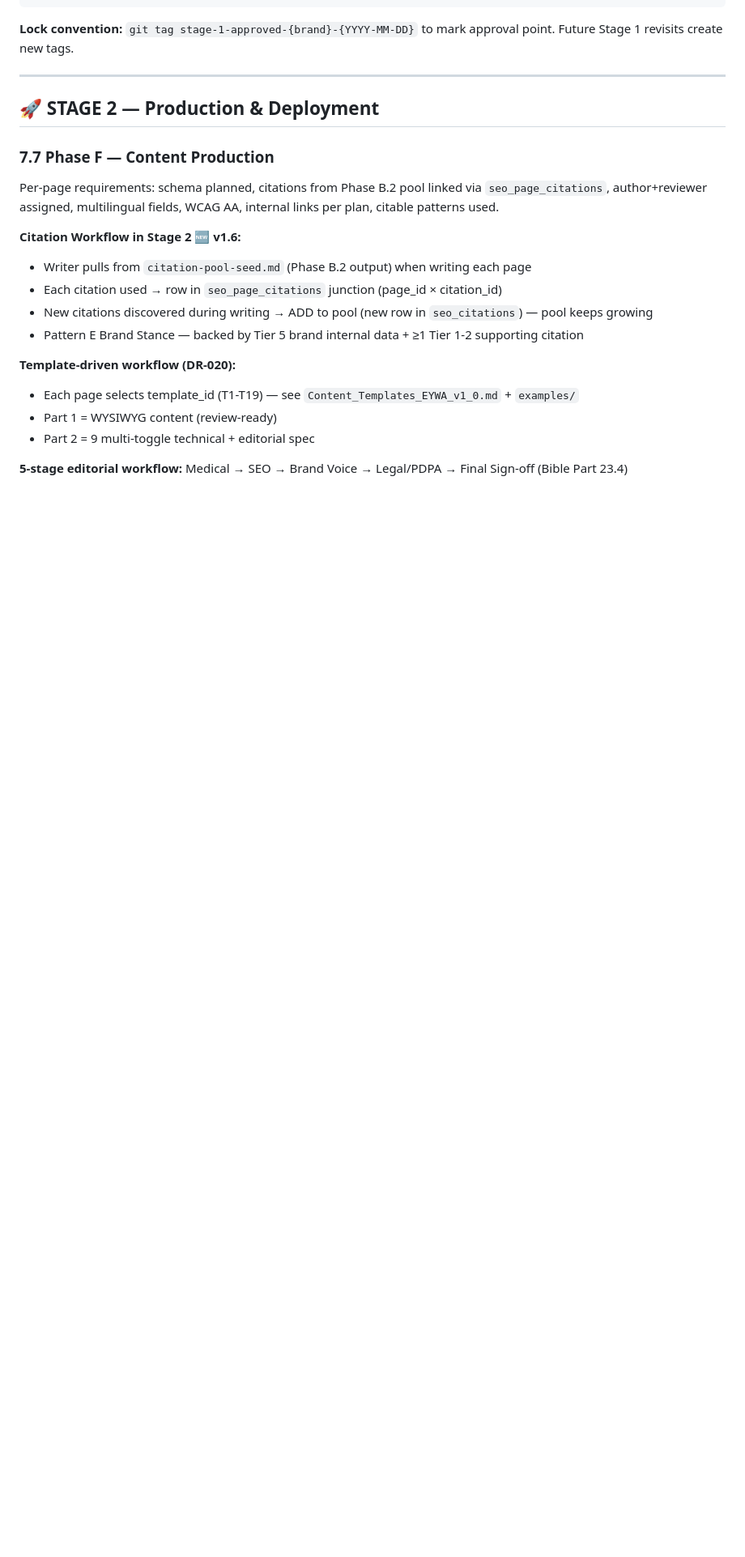
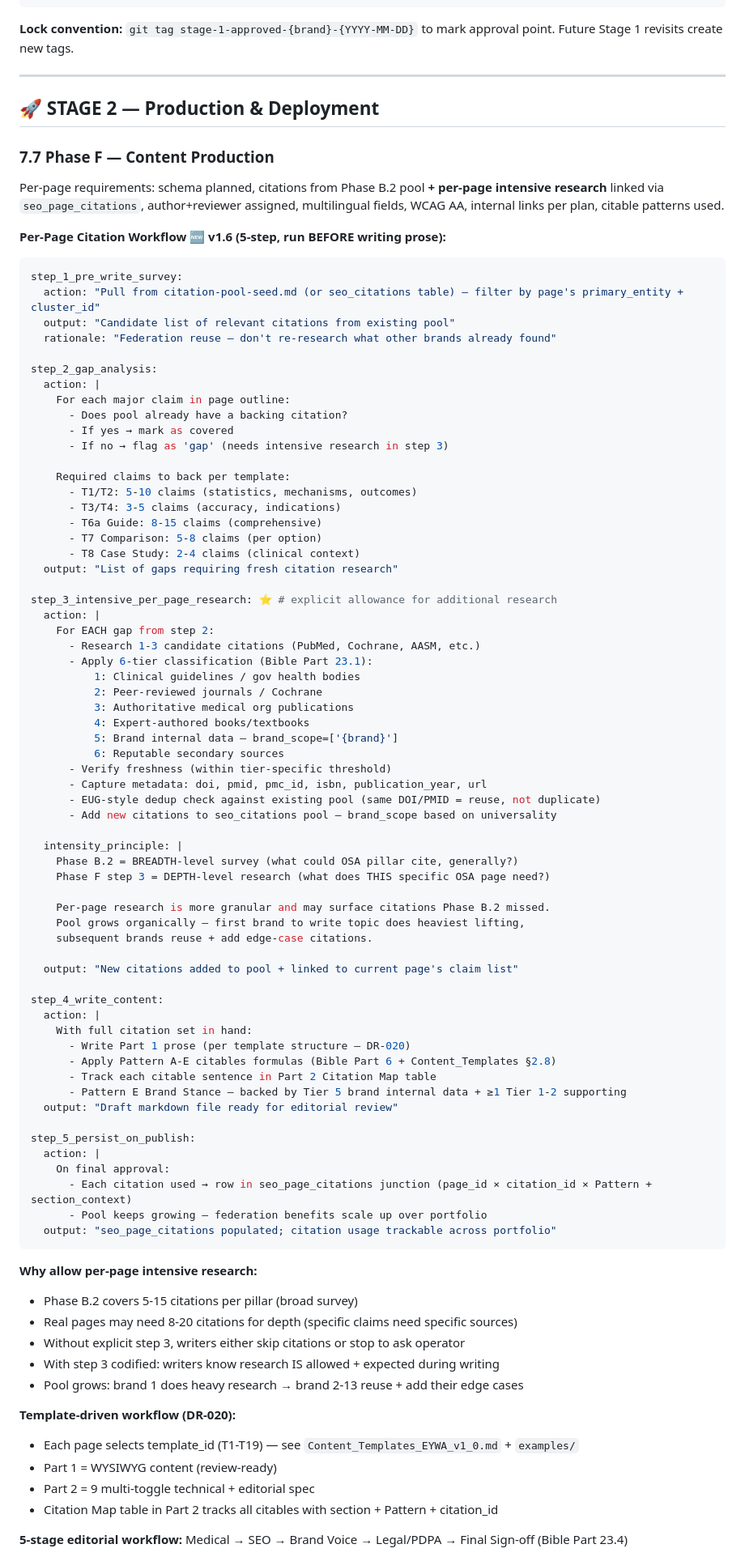
Before and after one commit to the-gifted-digital/eywa-protocol-spec, a Markdown page: EYWA_HANDOVER.md, the part around one of its changes. Shown at 81% size. GitHub-like rendering; blank space fills up the shorter version.

Commit message:
Phase F citation workflow — explicit 5-step incl. per-page intensive research
Operator clarified: writers should be allowed (and expected) to do
ADDITIONAL citation research during page writing, not only rely on Phase B.2
pool. Made this an explicit step-by-step workflow.

Phase F citation workflow (5 steps, run before writing prose):

Step 1: Pre-Write Survey
  - Pull from citation-pool-seed.md filtered by page entity + cluster
  - Federation reuse — don't re-research what other brands found

Step 2: Gap Analysis
  - For each major claim in page outline, check pool coverage
  - Flag gaps requiring fresh research
  - Required claim count per template:
    T1/T2: 5-10 / T3-T4: 3-5 / T6a: 8-15 / T7: 5-8 / T8: 2-4

Step 3: Intensive Per-Page Research ⭐
  - For each gap: 1-3 candidate citations researched
  - 6-tier classification + freshness + dedup against pool
  - New citations added to seo_citations
  - "Phase B.2 = breadth, Phase F step 3 = depth" principle codified
  - Pool grows — first brand does heavy lifting, others reuse + add edges

Step 4: Write Content (with full citation set)
  - Apply Pattern A-E formulas (Bible Part 6 + Content_Templates §2.8)
  - Track each citable in Part 2 Citation Map (DR-020 v1.2)
  - Pattern E backed by Tier 5 brand data + ≥1 Tier 1-2 support

Step 5: Persist on Publish
  - Used citations → seo_page_citations junction
  - Pool keeps growing — federation benefits scale across 13 brands

Also added breadth/depth scope note in Phase B.2 pointing forward to §7.7.

5-stage editorial workflow now also explicitly:
  - Medical review checks tier ≥3 for primary evidence
  - SEO review checks Pattern A-E coverage minimums
  - Citation freshness re-checked at this stage

Why this matters:
  - Without explicit step 3, writers either skip citations or stop to ask
  - Codified step 3 = writers know research IS allowed + expected
  - Solves real problem: Phase B.2 broad survey can't anticipate every
    page-specific claim that needs backing

No DR change. Stage 1/2 structure preserved. Workflow refinement only.

Co-Authored-By: Claude Opus 4.7 (1M context) <noreply@anthropic.com>

````diff
--- a/EYWA_HANDOVER.md
+++ b/EYWA_HANDOVER.md
@@ -1605,17 +1607,85 @@ stage_1_gate_checklist:
 
 ### 7.7 Phase F — Content Production
 
-Per-page requirements: schema planned, citations from Phase B.2 pool linked via `seo_page_citations`, author+reviewer assigned, multilingual fields, WCAG AA, internal links per plan, citable patterns used.
-
-**Citation Workflow in Stage 2 🆕 v1.6:**
-- Writer pulls from `citation-pool-seed.md` (Phase B.2 output) when writing each page
-- Each citation used → row in `seo_page_citations` junction (page_id × citation_id)
-- New citations discovered during writing → ADD to pool (new row in `seo_citations`) — pool keeps growing
-- Pattern E Brand Stance — backed by Tier 5 brand internal data + ≥1 Tier 1-2 supporting citation
+Per-page requirements: schema planned, citations from Phase B.2 pool **+ per-page intensive research** linked via `seo_page_citations`, author+reviewer assigned, multilingual fields, WCAG AA, internal links per plan, citable patterns used.
+
+**Per-Page Citation Workflow 🆕 v1.6 (5-step, run BEFORE writing prose):**
+
+```yaml
+step_1_pre_write_survey:
+  action: "Pull from citation-pool-seed.md (or seo_citations table) — filter by page's primary_entity + cluster_id"
+  output: "Candidate list of relevant citations from existing pool"
+  rationale: "Federation reuse — don't re-research what other brands already found"
+
+step_2_gap_analysis:
+  action: |
+    For each major claim in page outline:
+      - Does pool already have a backing citation?
+      - If yes → mark as covered
+      - If no → flag as 'gap' (needs intensive research in step 3)
+
+    Required claims to back per template:
+      - T1/T2: 5-10 claims (statistics, mechanisms, outcomes)
+      - T3/T4: 3-5 claims (accuracy, indications)
+      - T6a Guide: 8-15 claims (comprehensive)
+      - T7 Comparison: 5-8 claims (per option)
+      - T8 Case Study: 2-4 claims (clinical context)
+  output: "List of gaps requiring fresh citation research"
+
+step_3_intensive_per_page_research: ⭐ # explicit allowance for additional research
+  action: |
+    For EACH gap from step 2:
+      - Research 1-3 candidate citations (PubMed, Cochrane, AASM, etc.)
+      - Apply 6-tier classification (Bible Part 23.1):
+          1: Clinical guidelines / gov health bodies
+          2: Peer-reviewed journals / Cochrane
+          3: Authoritative medical org publications
+          4: Expert-authored books/textbooks
+          5: Brand internal data — brand_scope=['{brand}']
+          6: Reputable secondary sources
+      - Verify freshness (within tier-specific threshold)
+      - Capture metadata: doi, pmid, pmc_id, isbn, publication_year, url
+      - EUG-style dedup check against existing pool (same DOI/PMID = reuse, not duplicate)
+      - Add new citations to seo_citations pool — brand_scope based on universality
+
+  intensity_principle: |
+    Phase B.2 = BREADTH-level survey (what could OSA pillar cite, generally?)
+    Phase F step 3 = DEPTH-level research (what does THIS specific OSA page need?)
+
+    Per-page research is more granular and may surface citations Phase B.2 missed.
+    Pool grows organically — first brand to write topic does heaviest lifting,
+    subsequent brands reuse + add edge-case citations.
+
+  output: "New citations added to pool + linked to current page's claim list"
+
+step_4_write_content:
+  action: |
+    With full citation set in hand:
+      - Write Part 1 prose (per template structure — DR-020)
+      - Apply Pattern A-E citables formulas (Bible Part 6 + Content_Templates §2.8)
+      - Track each citable sentence in Part 2 Citation Map table
+      - Pattern E Brand Stance — backed by Tier 5 brand internal data + ≥1 Tier 1-2 supporting
+  output: "Draft markdown file ready for editorial review"
+
+step_5_persist_on_publish:
+  action: |
+    On final approval:
+      - Each citation used → row in seo_page_citations junction (page_id × citation_id × Pattern + section_context)
+      - Pool keeps growing — federation benefits scale up over portfolio
+  output: "seo_page_citations populated; citation usage trackable across portfolio"
+```
+
+**Why allow per-page intensive research:**
+- Phase B.2 covers 5-15 citations per pillar (broad survey)
+- Real pages may need 8-20 citations for depth (specific claims need specific sources)
+- Without explicit step 3, writers either skip citations or stop to ask operator
+- With step 3 codified: writers know research IS allowed + expected during writing
+- Pool grows: brand 1 does heavy research → brand 2-13 reuse + add their edge cases
 
 **Template-driven workflow (DR-020):**
 - Each page selects template_id (T1-T19) — see `Content_Templates_EYWA_v1_0.md` + `examples/`
 - Part 1 = WYSIWYG content (review-ready)
 - Part 2 = 9 multi-toggle technical + editorial spec
+- Citation Map table in Part 2 tracks all citables with section + Pattern + citation_id
 
 **5-stage editorial workflow:** Medical → SEO → Brand Voice → Legal/PDPA → Final Sign-off (Bible Part 23.4)
````
Also changed, not shown: other parts of EYWA_HANDOVER.md (+5 -0 lines).
